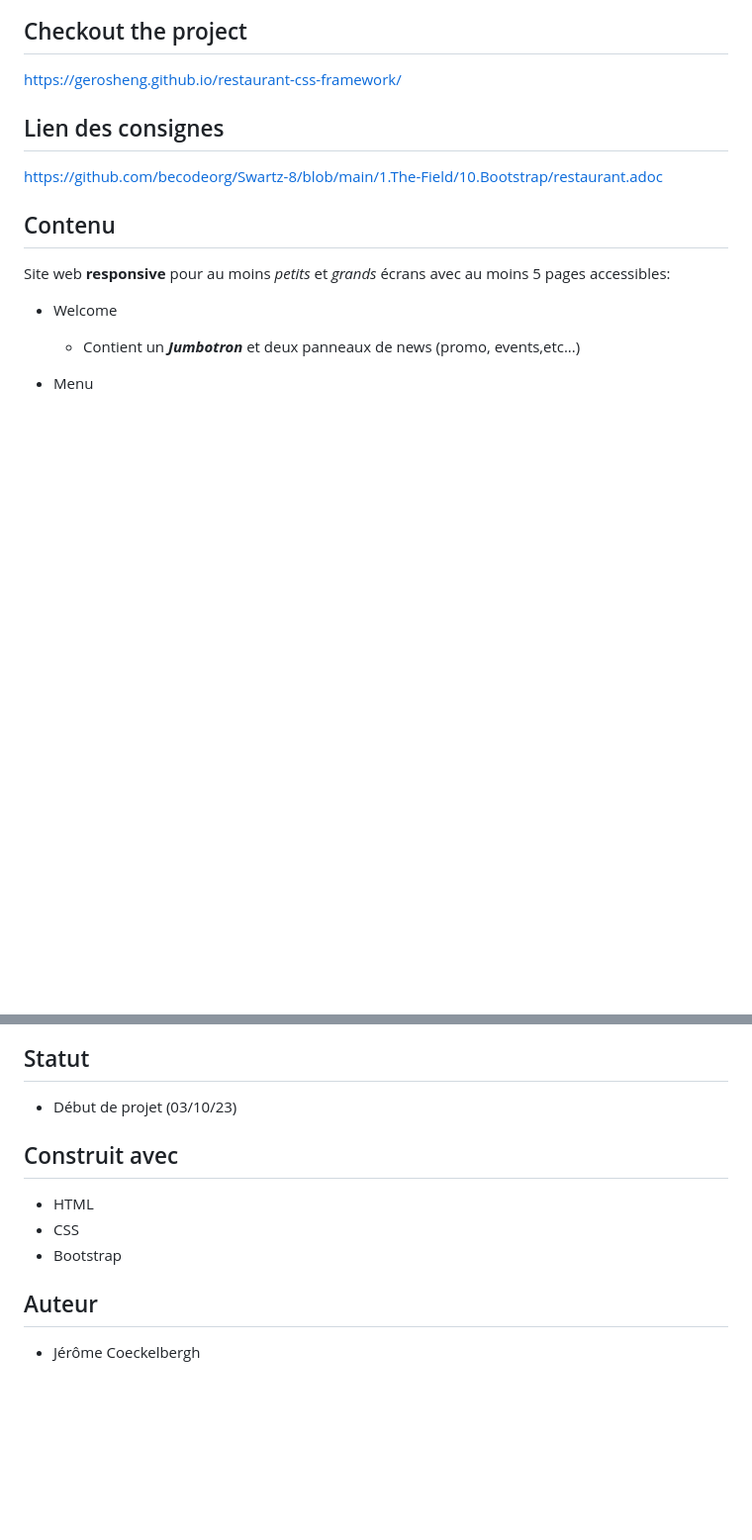
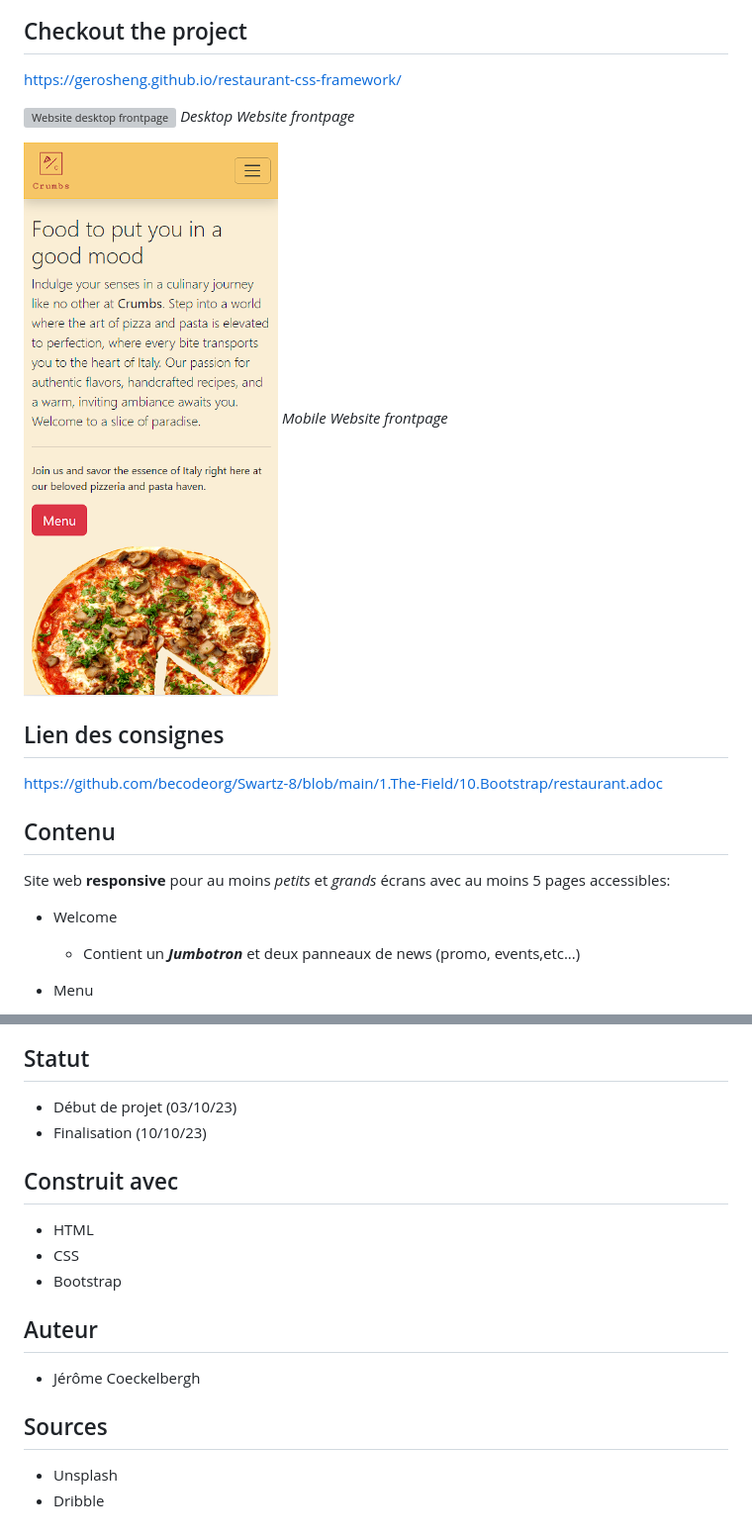
Before and after one commit to Gerosheng/restaurant-2.0, a Markdown page: README.md, 2 parts joined by grey strips. Shown: that part at 99% size. GitHub-like rendering; pictures changed too: assets/image/markdown/mobile.PNG (added); blank space fills up the shorter version; grey boxes are pictures that could not be loaded.

```diff
--- a/README.md
+++ b/README.md
@@ -3,6 +3,12 @@ Exercice de consolidation dans l'apprentissage de l'utilisation de Bootstrap. Le
 
 ## Checkout the project
 https://gerosheng.github.io/restaurant-css-framework/
+
+![Website desktop frontpage](/assets/image/markdown/desktop.PNG)
+*Desktop Website frontpage*
+
+![Website mobile frontpage](/assets/image/markdown/mobile.PNG)
+*Mobile Website frontpage*
 
 ## Lien des consignes
 https://github.com/becodeorg/Swartz-8/blob/main/1.The-Field/10.Bootstrap/restaurant.adoc
@@ -30,6 +36,7 @@ Site web **responsive** pour au moins _petits_ et *grands* écrans avec au moins
 
 ## Statut
 - Début de projet (03/10/23)
+- Finalisation (10/10/23)
 ## Construit avec
 - HTML
 - CSS
@@ -38,3 +45,8 @@ Site web **responsive** pour au moins _petits_ et *grands* écrans avec au moins
 ## Auteur
 
 - Jérôme Coeckelbergh
+
+## Sources
+
+- Unsplash
+- Dribble
```
Also changed, not shown: 1 other file.
